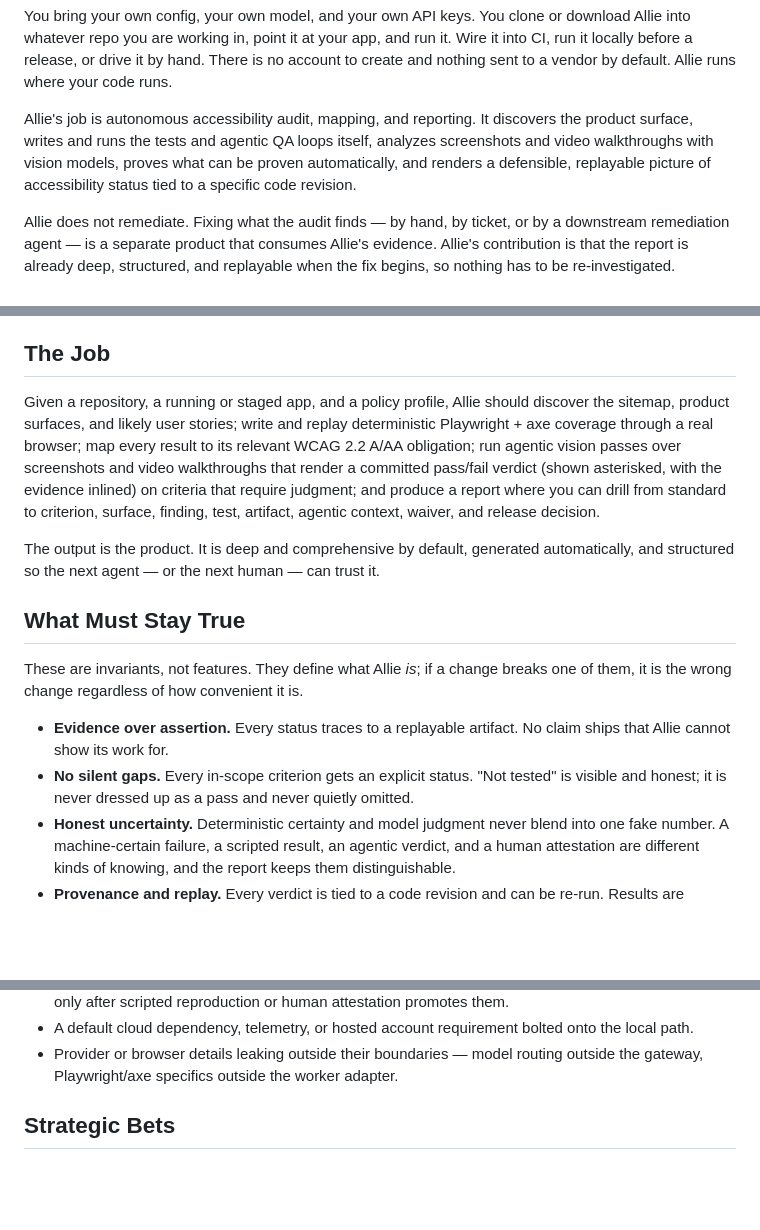
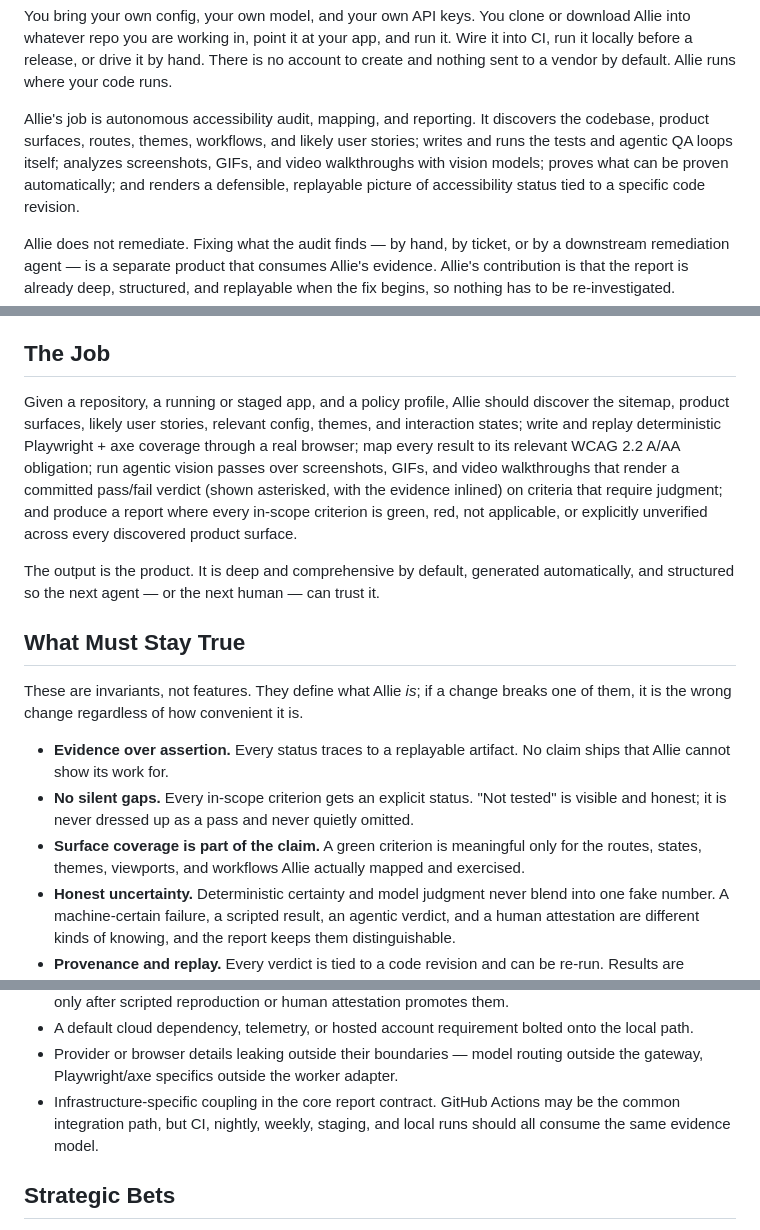
Before and after one commit to adminifi-ai/allie, a Markdown page: VISION.md, 3 parts joined by grey strips. Drawn GitHub-style; blank space fills up the shorter version.

Commit message:
docs: refresh Allie vision
Update the project vision and first-read agent surface with the latest operator direction from the multi-repo VISION.md pass.

Agent: Codex

Agent-Surface: Desktop

Agent-Task: multi-repo VISION.md campaign

```diff
--- a/VISION.md
+++ b/VISION.md
@@ -14,9 +14,10 @@ There is no account to create and nothing sent to a vendor by default. Allie run
 where your code runs.
 
 Allie's job is autonomous accessibility audit, mapping, and reporting. It
-discovers the product surface, writes and runs the tests and agentic QA loops
-itself, analyzes screenshots and video walkthroughs with vision models, proves
-what can be proven automatically, and renders a defensible, replayable picture of
+discovers the codebase, product surfaces, routes, themes, workflows, and likely
+user stories; writes and runs the tests and agentic QA loops itself; analyzes
+screenshots, GIFs, and video walkthroughs with vision models; proves what can be
+proven automatically; and renders a defensible, replayable picture of
 accessibility status tied to a specific code revision.
 
 Allie does not remediate. Fixing what the audit finds — by hand, by ticket, or by
@@ -46,13 +47,14 @@ is written to be trusted and acted on by a machine as readily as by a person.
 ## The Job
 
 Given a repository, a running or staged app, and a policy profile, Allie should
-discover the sitemap, product surfaces, and likely user stories; write and replay
-deterministic Playwright + axe coverage through a real browser; map every result
-to its relevant WCAG 2.2 A/AA obligation; run agentic vision passes over
-screenshots and video walkthroughs that render a committed pass/fail verdict
-(shown asterisked, with the evidence inlined) on criteria that require judgment;
-and produce a report where you can drill from standard to criterion, surface,
-finding, test, artifact, agentic context, waiver, and release decision.
+discover the sitemap, product surfaces, likely user stories, relevant config,
+themes, and interaction states; write and replay deterministic Playwright + axe
+coverage through a real browser; map every result to its relevant WCAG 2.2 A/AA
+obligation; run agentic vision passes over screenshots, GIFs, and video
+walkthroughs that render a committed pass/fail verdict (shown asterisked, with
+the evidence inlined) on criteria that require judgment; and produce a report
+where every in-scope criterion is green, red, not applicable, or explicitly
+unverified across every discovered product surface.
 
 The output is the product. It is deep and comprehensive by default, generated
 automatically, and structured so the next agent — or the next human — can trust
@@ -68,6 +70,9 @@ breaks one of them, it is the wrong change regardless of how convenient it is.
 - **No silent gaps.** Every in-scope criterion gets an explicit status. "Not
   tested" is visible and honest; it is never dressed up as a pass and never
   quietly omitted.
+- **Surface coverage is part of the claim.** A green criterion is meaningful
+  only for the routes, states, themes, viewports, and workflows Allie actually
+  mapped and exercised.
 - **Honest uncertainty.** Deterministic certainty and model judgment never blend
   into one fake number. A machine-certain failure, a scripted result, an agentic
   verdict, and a human attestation are different kinds of knowing, and the report
@@ -105,6 +110,9 @@ The repo should refuse work that erodes the invariants above, specifically:
   onto the local path.
 - Provider or browser details leaking outside their boundaries — model routing
   outside the gateway, Playwright/axe specifics outside the worker adapter.
+- Infrastructure-specific coupling in the core report contract. GitHub Actions
+  may be the common integration path, but CI, nightly, weekly, staging, and
+  local runs should all consume the same evidence model.
 
 ## Strategic Bets
 
```
Also changed, not shown: other parts of VISION.md (+3 -0 lines).
